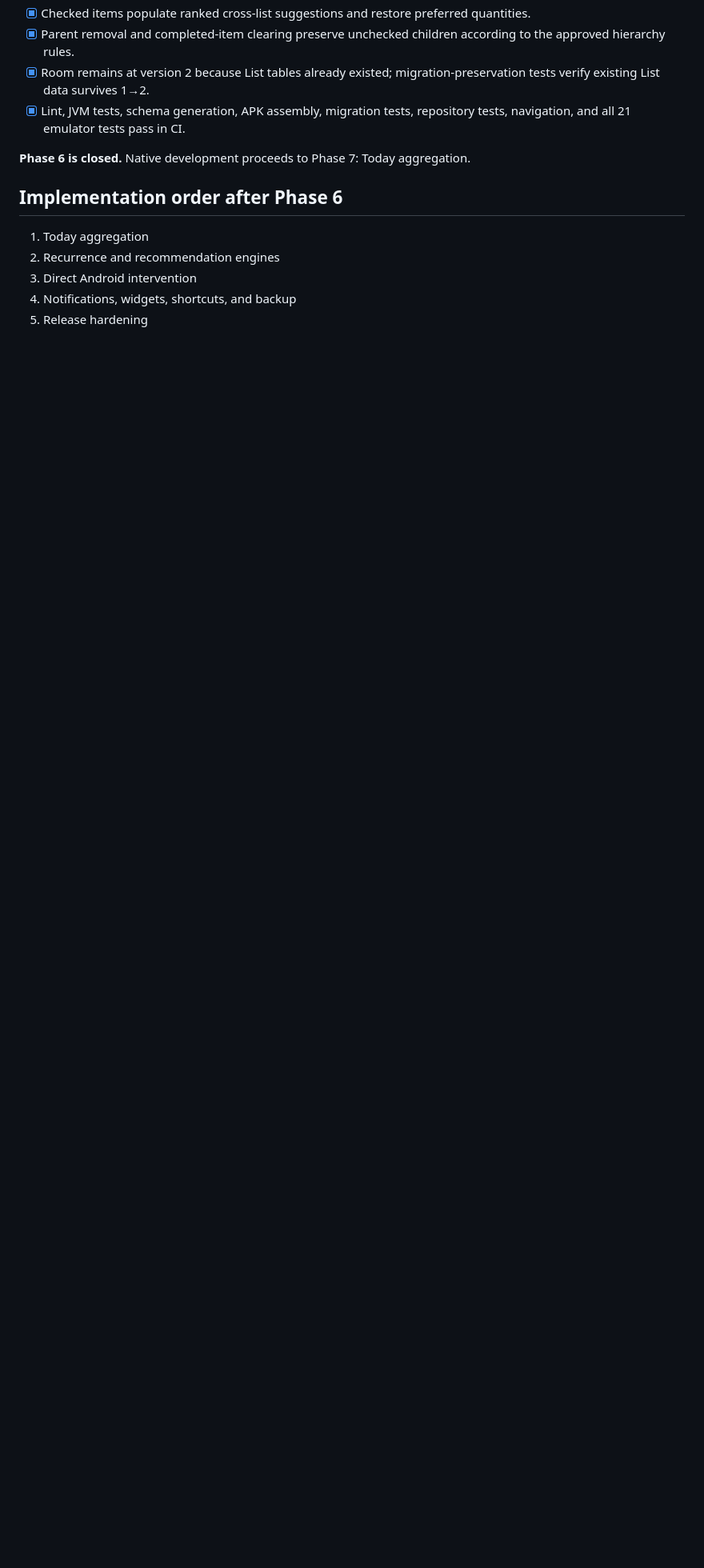
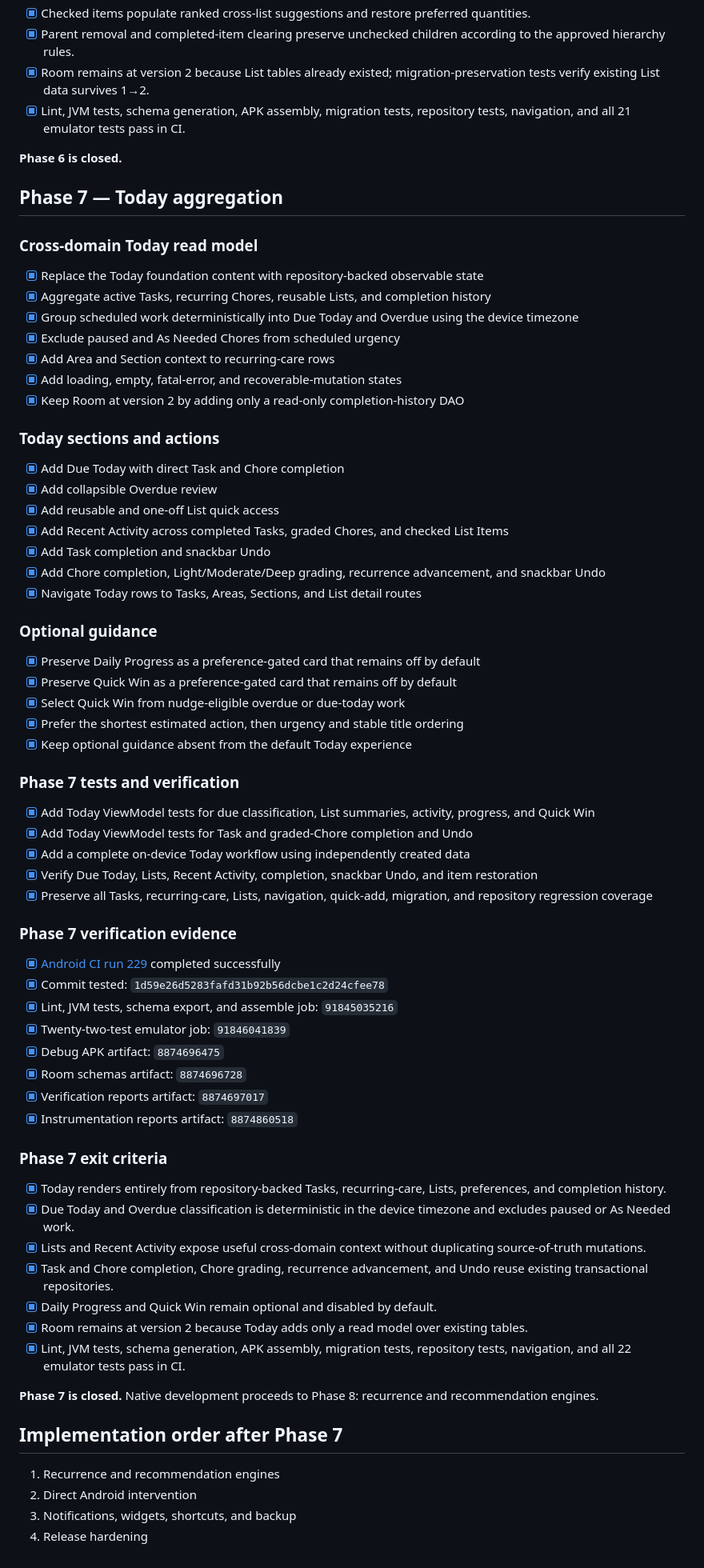
Before and after one commit to arrow2851/Nudge, a Markdown page: docs/progress/android-development.md, the part around one of its changes. Shown at 80% size. Drawn GitHub-style; blank space fills up the shorter version.

Commit message:
docs(today): close Phase 7 milestone

```diff
--- a/docs/progress/android-development.md
+++ b/docs/progress/android-development.md
@@ -461,12 +462,72 @@ This file is the persistent checklist for native application development. Update
 - [x] Room remains at version 2 because List tables already existed; migration-preservation tests verify existing List data survives 1→2.
 - [x] Lint, JVM tests, schema generation, APK assembly, migration tests, repository tests, navigation, and all 21 emulator tests pass in CI.
 
-**Phase 6 is closed.** Native development proceeds to Phase 7: Today aggregation.
+**Phase 6 is closed.**
 
-## Implementation order after Phase 6
+## Phase 7 — Today aggregation
 
-1. Today aggregation
-2. Recurrence and recommendation engines
-3. Direct Android intervention
-4. Notifications, widgets, shortcuts, and backup
-5. Release hardening
+### Cross-domain Today read model
+
+- [x] Replace the Today foundation content with repository-backed observable state
+- [x] Aggregate active Tasks, recurring Chores, reusable Lists, and completion history
+- [x] Group scheduled work deterministically into Due Today and Overdue using the device timezone
+- [x] Exclude paused and As Needed Chores from scheduled urgency
+- [x] Add Area and Section context to recurring-care rows
+- [x] Add loading, empty, fatal-error, and recoverable-mutation states
+- [x] Keep Room at version 2 by adding only a read-only completion-history DAO
+
+### Today sections and actions
+
+- [x] Add Due Today with direct Task and Chore completion
+- [x] Add collapsible Overdue review
+- [x] Add reusable and one-off List quick access
+- [x] Add Recent Activity across completed Tasks, graded Chores, and checked List Items
+- [x] Add Task completion and snackbar Undo
+- [x] Add Chore completion, Light/Moderate/Deep grading, recurrence advancement, and snackbar Undo
+- [x] Navigate Today rows to Tasks, Areas, Sections, and List detail routes
+
+### Optional guidance
+
+- [x] Preserve Daily Progress as a preference-gated card that remains off by default
+- [x] Preserve Quick Win as a preference-gated card that remains off by default
+- [x] Select Quick Win from nudge-eligible overdue or due-today work
+- [x] Prefer the shortest estimated action, then urgency and stable title ordering
+- [x] Keep optional guidance absent from the default Today experience
+
+### Phase 7 tests and verification
+
+- [x] Add Today ViewModel tests for due classification, List summaries, activity, progress, and Quick Win
+- [x] Add Today ViewModel tests for Task and graded-Chore completion and Undo
+- [x] Add a complete on-device Today workflow using independently created data
+- [x] Verify Due Today, Lists, Recent Activity, completion, snackbar Undo, and item restoration
+- [x] Preserve all Tasks, recurring-care, Lists, navigation, quick-add, migration, and repository regression coverage
+
+### Phase 7 verification evidence
+
+- [x] [Android CI run 229](https://github.com/arrow2851/Nudge/actions/runs/30861757348) completed successfully
+- [x] Commit tested: `1d59e26d5283fafd31b92b56dcbe1c2d24cfee78`
+- [x] Lint, JVM tests, schema export, and assemble job: `91845035216`
+- [x] Twenty-two-test emulator job: `91846041839`
+- [x] Debug APK artifact: `8874696475`
+- [x] Room schemas artifact: `8874696728`
+- [x] Verification reports artifact: `8874697017`
+- [x] Instrumentation reports artifact: `8874860518`
+
+### Phase 7 exit criteria
+
+- [x] Today renders entirely from repository-backed Tasks, recurring-care, Lists, preferences, and completion history.
+- [x] Due Today and Overdue classification is deterministic in the device timezone and excludes paused or As Needed work.
+- [x] Lists and Recent Activity expose useful cross-domain context without duplicating source-of-truth mutations.
+- [x] Task and Chore completion, Chore grading, recurrence advancement, and Undo reuse existing transactional repositories.
+- [x] Daily Progress and Quick Win remain optional and disabled by default.
+- [x] Room remains at version 2 because Today adds only a read model over existing tables.
+- [x] Lint, JVM tests, schema generation, APK assembly, migration tests, repository tests, navigation, and all 22 emulator tests pass in CI.
+
+**Phase 7 is closed.** Native development proceeds to Phase 8: recurrence and recommendation engines.
+
+## Implementation order after Phase 7
+
+1. Recurrence and recommendation engines
+2. Direct Android intervention
+3. Notifications, widgets, shortcuts, and backup
+4. Release hardening
```
Also changed, not shown: other parts of docs/progress/android-development.md (+2 -1 lines).
